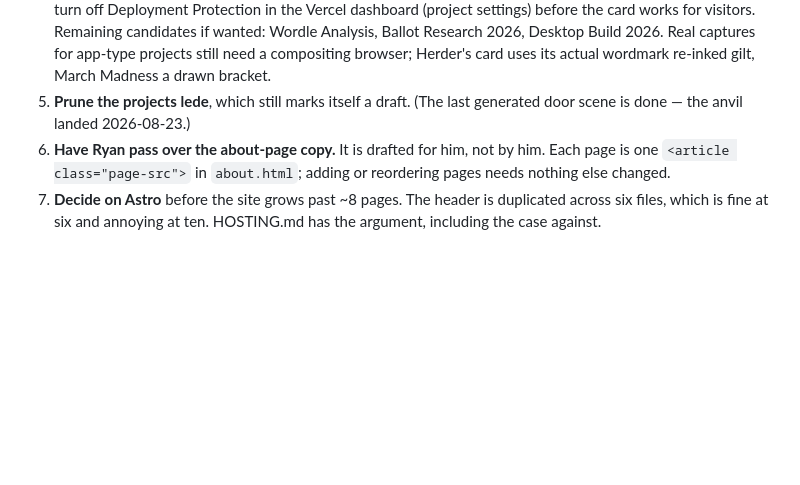
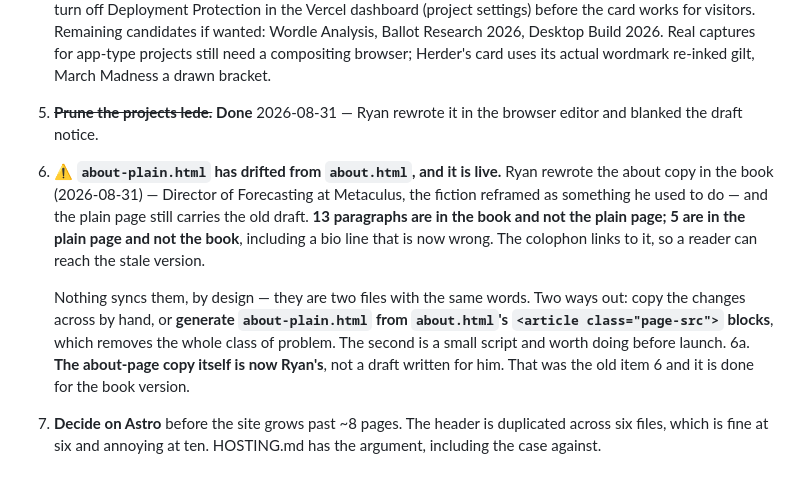
Before and after one commit to ryooan/ryanbeck-site, a Markdown page: CLAUDE.md, the part around the change. Drawn GitHub-style; blank space fills up the shorter version.

Commit message:
Task list: projects lede done, about copy is Ryan's, about-plain has drifted
Checked the list against the repo rather than trusting it. The projects lede
is rewritten and its draft notice blanked. The about copy is now Ryan's own
words in the book version.

That last one created a live problem: about-plain.html still carries the draft
he replaced. 13 paragraphs are in the book and not the plain page, 5 the other
way, including a bio line that is now wrong -- and the colophon links to it.
Nothing syncs the two files, which was called out when the copy review
started; it has now actually happened.

```diff
--- a/CLAUDE.md
+++ b/CLAUDE.md
@@ -1623,11 +1623,23 @@ Roughly in the order they unblock things.
    Wordle Analysis, Ballot Research 2026, Desktop Build 2026. Real captures
    for app-type projects still need a compositing browser; Herder's card
    uses its actual wordmark re-inked gilt, March Madness a drawn bracket.
-5. **Prune the projects lede**, which still marks itself a draft. (The last
-   generated door scene is done — the anvil landed 2026-08-23.)
-6. **Have Ryan pass over the about-page copy.** It is drafted for him, not by
-   him. Each page is one `<article class="page-src">` in `about.html`; adding
-   or reordering pages needs nothing else changed.
+5. ~~**Prune the projects lede.**~~ **Done** 2026-08-31 — Ryan rewrote it in
+   the browser editor and blanked the draft notice.
+6. ⚠️ **`about-plain.html` has drifted from `about.html`, and it is live.**
+   Ryan rewrote the about copy in the book (2026-08-31) — Director of
+   Forecasting at Metaculus, the fiction reframed as something he used to do
+   — and the plain page still carries the old draft. **13 paragraphs are in
+   the book and not the plain page; 5 are in the plain page and not the
+   book**, including a bio line that is now wrong. The colophon links to it,
+   so a reader can reach the stale version.
+
+   Nothing syncs them, by design — they are two files with the same words.
+   Two ways out: copy the changes across by hand, or **generate
+   `about-plain.html` from `about.html`'s `<article class="page-src">`
+   blocks**, which removes the whole class of problem. The second is a small
+   script and worth doing before launch.
+6a. **The about-page copy itself is now Ryan's**, not a draft written for him.
+   That was the old item 6 and it is done for the book version.
 7. **Decide on Astro** before the site grows past ~8 pages. The header is
    duplicated across six files, which is fine at six and annoying at ten.
    HOSTING.md has the argument, including the case against.
```
